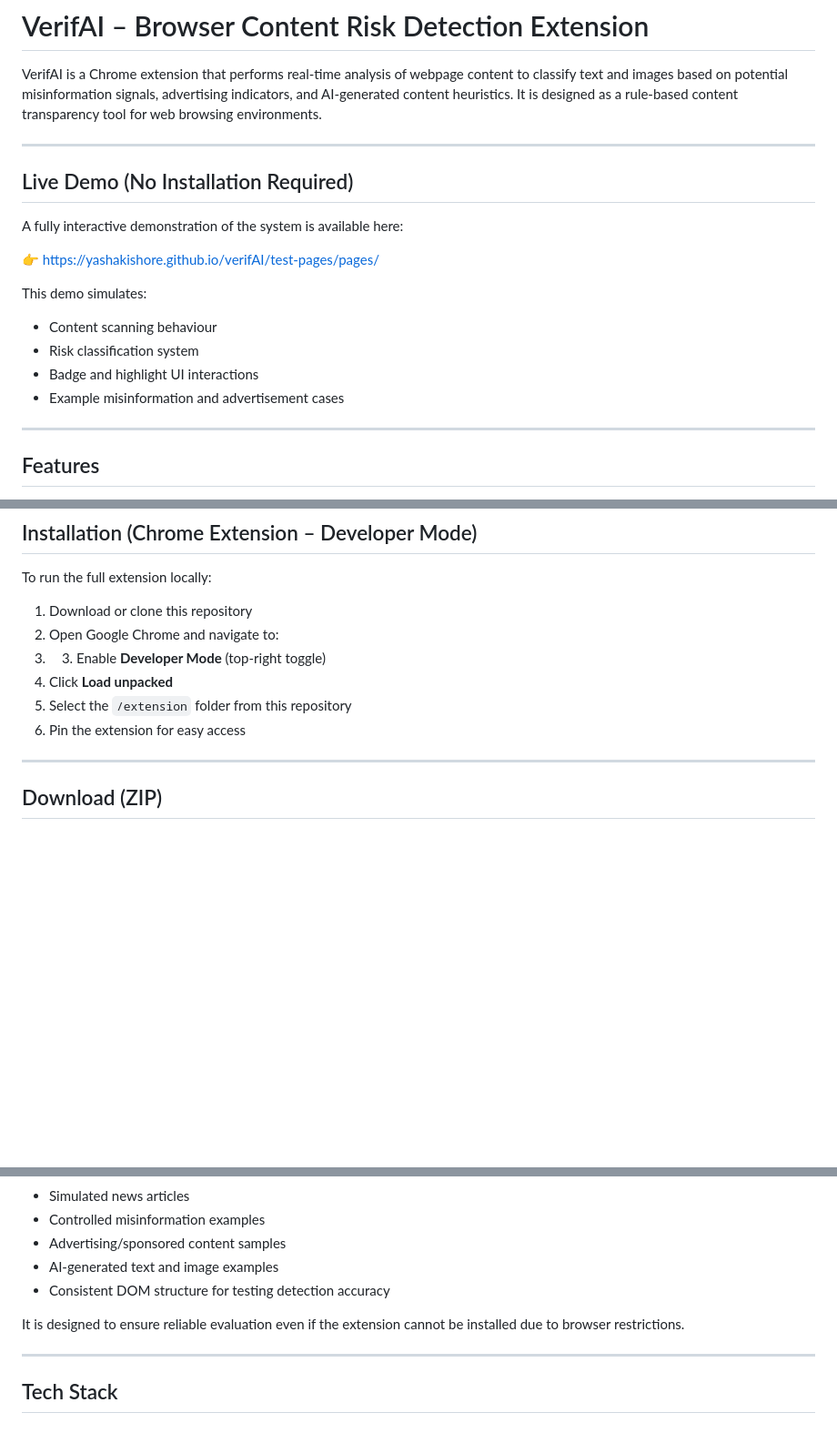
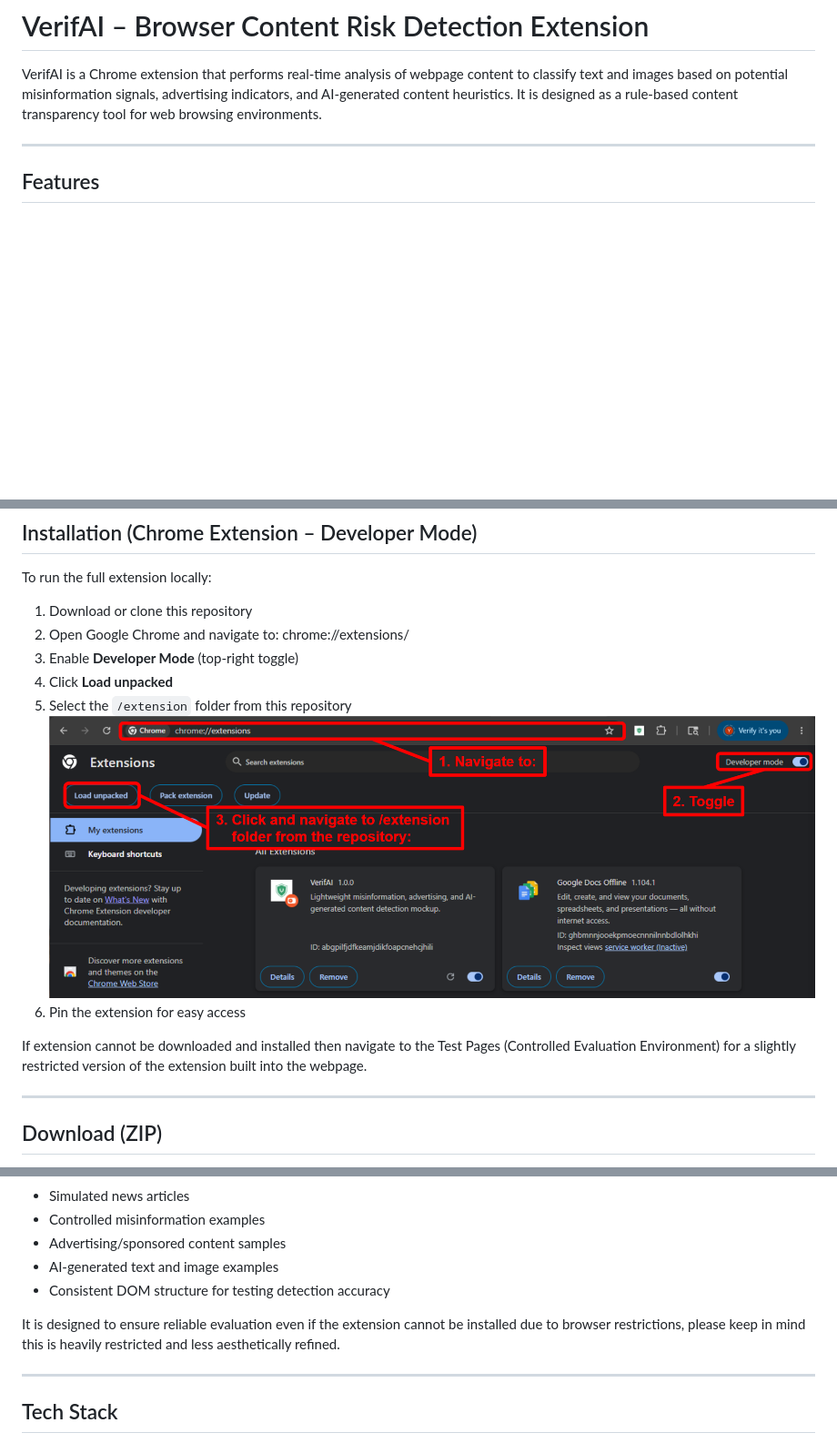
Before and after one commit to YashAKishore/verifAI, a Markdown page: README.md, 3 parts joined by grey strips. Shown at 91% size. GitHub-like rendering; pictures changed too: instructions.png (added); blank space fills up the shorter version.

Commit message:
refining readme instructions and placing instruction image

```diff
--- a/README.md
+++ b/README.md
@@ -4,20 +4,6 @@
 # VerifAI – Browser Content Risk Detection Extension
 
 VerifAI is a Chrome extension that performs real-time analysis of webpage content to classify text and images based on potential misinformation signals, advertising indicators, and AI-generated content heuristics. It is designed as a rule-based content transparency tool for web browsing environments.
-
----
-
-## Live Demo (No Installation Required)
-
-A fully interactive demonstration of the system is available here:
-
-👉 https://yashakishore.github.io/verifAI/test-pages/pages/
-
-This demo simulates:
-- Content scanning behaviour
-- Risk classification system
-- Badge and highlight UI interactions
-- Example misinformation and advertisement cases
 
 ---
 
@@ -57,11 +43,14 @@ VerifAI operates using a rule-based content analysis pipeline:
 To run the full extension locally:
 
 1. Download or clone this repository
-2. Open Google Chrome and navigate to:
-3. 3. Enable **Developer Mode** (top-right toggle)
+2. Open Google Chrome and navigate to: chrome://extensions/
+3. Enable **Developer Mode** (top-right toggle)
 4. Click **Load unpacked**
 5. Select the `/extension` folder from this repository
+![img.png](instructions.png)
 6. Pin the extension for easy access
+
+If extension cannot be downloaded and installed then navigate to the Test Pages (Controlled Evaluation Environment) for a slightly restricted version of the extension built into the webpage.
 
 ---
 
@@ -95,7 +84,7 @@ This environment provides:
 - AI-generated text and image examples
 - Consistent DOM structure for testing detection accuracy
 
-It is designed to ensure reliable evaluation even if the extension cannot be installed due to browser restrictions.
+It is designed to ensure reliable evaluation even if the extension cannot be installed due to browser restrictions, please keep in mind this is heavily restricted and less aesthetically refined.
 
 ---
 
```
